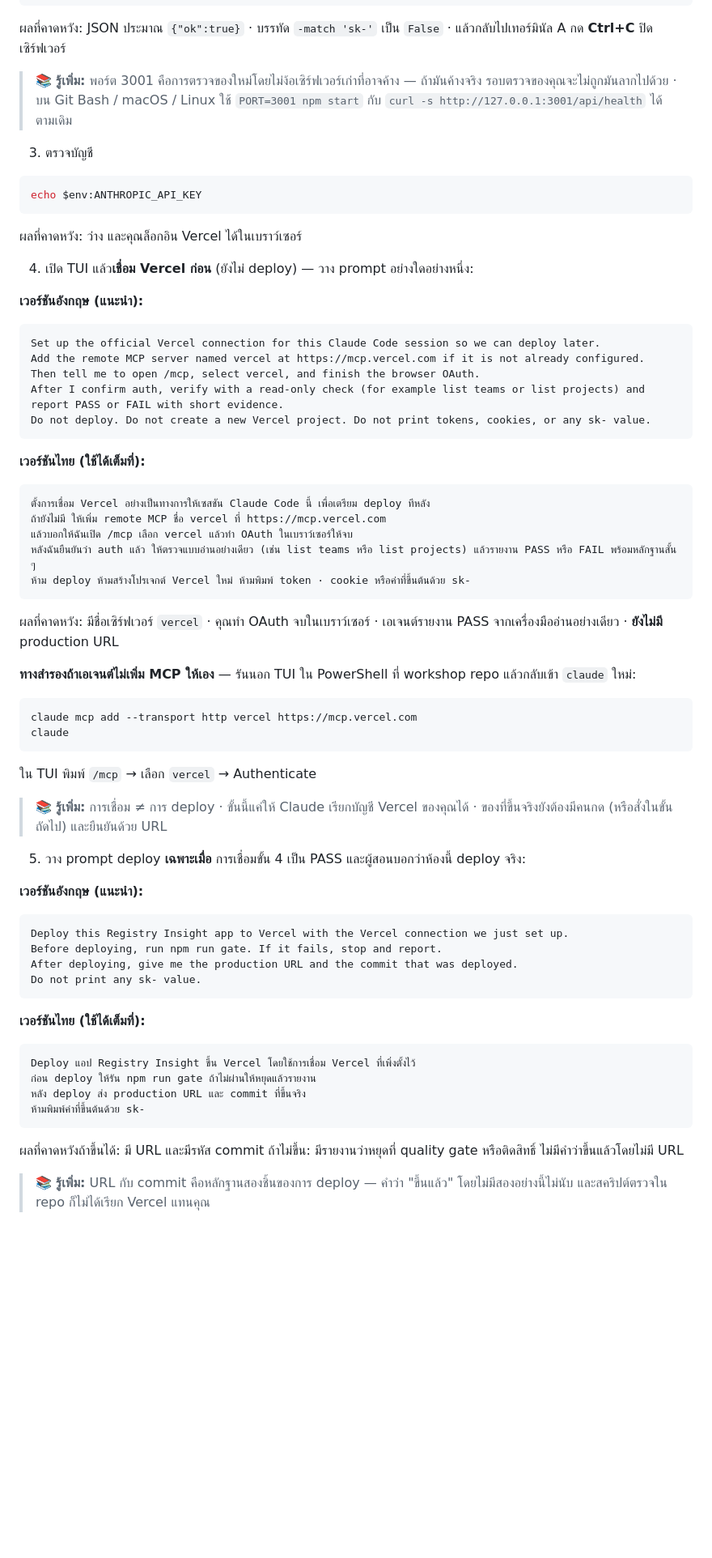
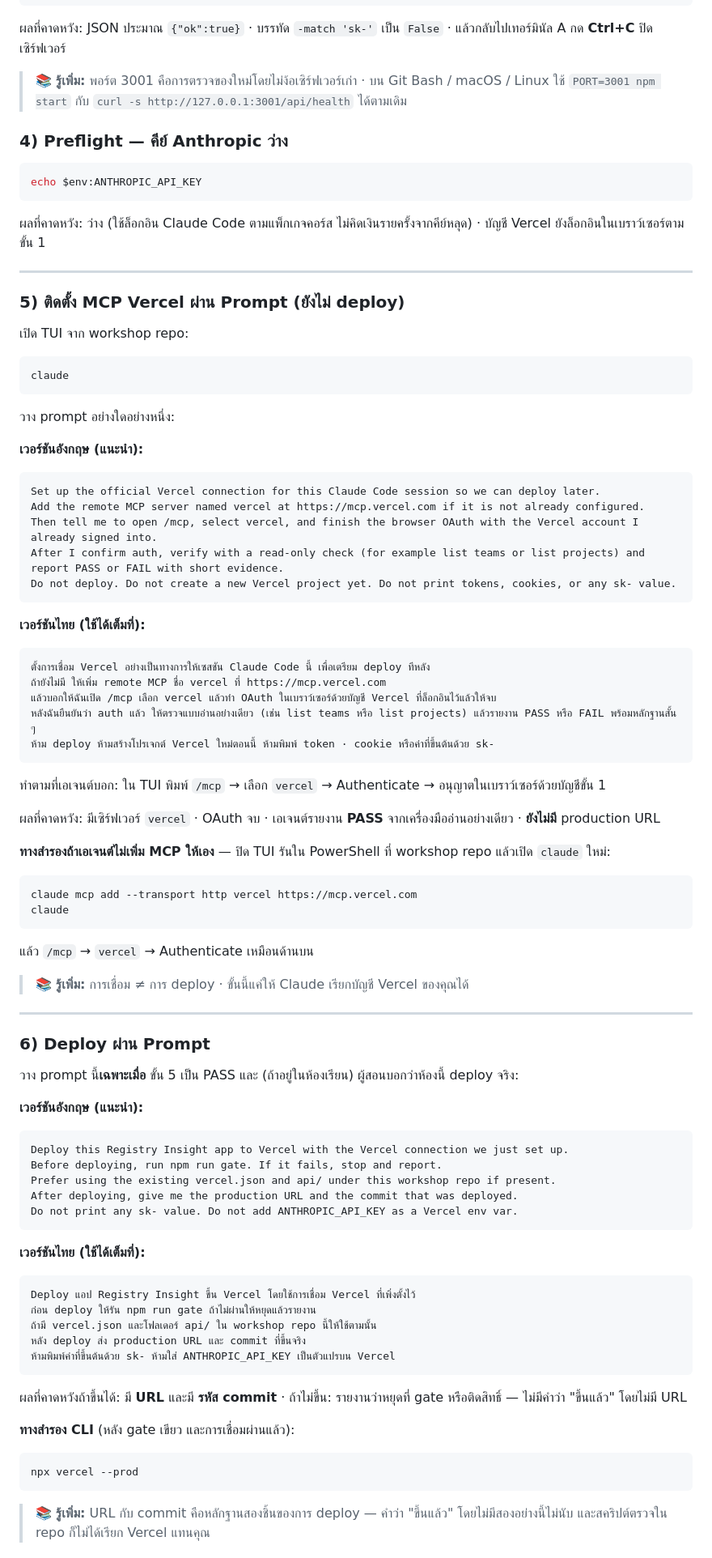
Before and after one commit to Onto-IQ/build-ai-multi-agent-with-claude, a Markdown page: Lessons/13-deploy-preflight/LAB.md, the part around one of its changes. Shown at 81% size. Rendered like a GitHub page; blank space fills up the shorter version.

````diff
--- a/Lessons/13-deploy-preflight/LAB.md
+++ b/Lessons/13-deploy-preflight/LAB.md
@@ -37,26 +66,36 @@ $h | ConvertTo-Json -Compress
 
 ผลที่คาดหวัง: JSON ประมาณ `{"ok":true}` · บรรทัด `-match 'sk-'` เป็น `False` · แล้วกลับไปเทอร์มินัล A กด **Ctrl+C** ปิดเซิร์ฟเวอร์
 
-> 📚 **รู้เพิ่ม:** พอร์ต 3001 คือการตรวจของใหม่โดยไม่ง้อเซิร์ฟเวอร์เก่าที่อาจค้าง — ถ้ามันค้างจริง รอบตรวจของคุณจะไม่ถูกมันลากไปด้วย · บน Git Bash / macOS / Linux ใช้ `PORT=3001 npm start` กับ `curl -s http://127.0.0.1:3001/api/health` ได้ตามเดิม
+> 📚 **รู้เพิ่ม:** พอร์ต 3001 คือการตรวจของใหม่โดยไม่ง้อเซิร์ฟเวอร์เก่า · บน Git Bash / macOS / Linux ใช้ `PORT=3001 npm start` กับ `curl -s http://127.0.0.1:3001/api/health` ได้ตามเดิม
 
-3. ตรวจบัญชี
+### 4) Preflight — คีย์ Anthropic ว่าง
 
 ```powershell
 echo $env:ANTHROPIC_API_KEY
 ```
 
-ผลที่คาดหวัง: ว่าง และคุณล็อกอิน Vercel ได้ในเบราว์เซอร์
+ผลที่คาดหวัง: ว่าง (ใช้ล็อกอิน Claude Code ตามแพ็กเกจคอร์ส ไม่คิดเงินรายครั้งจากคีย์หลุด) · บัญชี Vercel ยังล็อกอินในเบราว์เซอร์ตามขั้น 1
 
-4. เปิด TUI แล้ว**เชื่อม Vercel ก่อน** (ยังไม่ deploy) — วาง prompt อย่างใดอย่างหนึ่ง:
+---
+
+### 5) ติดตั้ง MCP Vercel ผ่าน Prompt (ยังไม่ deploy)
+
+เปิด TUI จาก workshop repo:
+
+```powershell
+claude
+```
+
+วาง prompt อย่างใดอย่างหนึ่ง:
 
 **เวอร์ชันอังกฤษ (แนะนำ):**
 
 ```text
 Set up the official Vercel connection for this Claude Code session so we can deploy later.
 Add the remote MCP server named vercel at https://mcp.vercel.com if it is not already configured.
-Then tell me to open /mcp, select vercel, and finish the browser OAuth.
+Then tell me to open /mcp, select vercel, and finish the browser OAuth with the Vercel account I already signed into.
 After I confirm auth, verify with a read-only check (for example list teams or list projects) and report PASS or FAIL with short evidence.
-Do not deploy. Do not create a new Vercel project. Do not print tokens, cookies, or any sk- value.
+Do not deploy. Do not create a new Vercel project yet. Do not print tokens, cookies, or any sk- value.
 ```
 
 **เวอร์ชันไทย (ใช้ได้เต็มที่):**
@@ -64,33 +103,40 @@ Do not deploy. Do not create a new Vercel project. Do not print tokens, cookies,
 ```text
 ตั้งการเชื่อม Vercel อย่างเป็นทางการให้เซสชัน Claude Code นี้ เพื่อเตรียม deploy ทีหลัง
 ถ้ายังไม่มี ให้เพิ่ม remote MCP ชื่อ vercel ที่ https://mcp.vercel.com
-แล้วบอกให้ฉันเปิด /mcp เลือก vercel แล้วทำ OAuth ในเบราว์เซอร์ให้จบ
+แล้วบอกให้ฉันเปิด /mcp เลือก vercel แล้วทำ OAuth ในเบราว์เซอร์ด้วยบัญชี Vercel ที่ล็อกอินไว้แล้วให้จบ
 หลังฉันยืนยันว่า auth แล้ว ให้ตรวจแบบอ่านอย่างเดียว (เช่น list teams หรือ list projects) แล้วรายงาน PASS หรือ FAIL พร้อมหลักฐานสั้น ๆ
-ห้าม deploy ห้ามสร้างโปรเจกต์ Vercel ใหม่ ห้ามพิมพ์ token · cookie หรือค่าที่ขึ้นต้นด้วย sk-
+ห้าม deploy ห้ามสร้างโปรเจกต์ Vercel ใหม่ตอนนี้ ห้ามพิมพ์ token · cookie หรือค่าที่ขึ้นต้นด้วย sk-
 ```
 
-ผลที่คาดหวัง: มีชื่อเซิร์ฟเวอร์ `vercel` · คุณทำ OAuth จบในเบราว์เซอร์ · เอเจนต์รายงาน PASS จากเครื่องมืออ่านอย่างเดียว · **ยังไม่มี** production URL
+ทำตามที่เอเจนต์บอก: ใน TUI พิมพ์ `/mcp` → เลือก `vercel` → Authenticate → อนุญาตในเบราว์เซอร์ด้วยบัญชีขั้น 1
 
-**ทางสำรองถ้าเอเจนต์ไม่เพิ่ม MCP ให้เอง** — รันนอก TUI ใน PowerShell ที่ workshop repo แล้วกลับเข้า `claude` ใหม่:
+ผลที่คาดหวัง: มีเซิร์ฟเวอร์ `vercel` · OAuth จบ · เอเจนต์รายงาน **PASS** จากเครื่องมืออ่านอย่างเดียว · **ยังไม่มี** production URL
+
+**ทางสำรองถ้าเอเจนต์ไม่เพิ่ม MCP ให้เอง** — ปิด TUI รันใน PowerShell ที่ workshop repo แล้วเปิด `claude` ใหม่:
 
 ```powershell
 claude mcp add --transport http vercel https://mcp.vercel.com
 claude
 ```
 
-ใน TUI พิมพ์ `/mcp` → เลือก `vercel` → Authenticate
+แล้ว `/mcp` → `vercel` → Authenticate เหมือนด้านบน
 
-> 📚 **รู้เพิ่ม:** การเชื่อม ≠ การ deploy · ขั้นนี้แค่ให้ Claude เรียกบัญชี Vercel ของคุณได้ · ของที่ขึ้นจริงยังต้องมีคนกด (หรือสั่งในขั้นถัดไป) และยืนยันด้วย URL
+> 📚 **รู้เพิ่ม:** การเชื่อม ≠ การ deploy · ขั้นนี้แค่ให้ Claude เรียกบัญชี Vercel ของคุณได้
 
-5. วาง prompt deploy **เฉพาะเมื่อ** การเชื่อมขั้น 4 เป็น PASS และผู้สอนบอกว่าห้องนี้ deploy จริง:
+---
+
+### 6) Deploy ผ่าน Prompt
+
+วาง prompt นี้**เฉพาะเมื่อ** ขั้น 5 เป็น PASS และ (ถ้าอยู่ในห้องเรียน) ผู้สอนบอกว่าห้องนี้ deploy จริง:
 
 **เวอร์ชันอังกฤษ (แนะนำ):**
 
 ```text
 Deploy this Registry Insight app to Vercel with the Vercel connection we just set up.
 Before deploying, run npm run gate. If it fails, stop and report.
+Prefer using the existing vercel.json and api/ under this workshop repo if present.
 After deploying, give me the production URL and the commit that was deployed.
-Do not print any sk- value.
+Do not print any sk- value. Do not add ANTHROPIC_API_KEY as a Vercel env var.
 ```
 
 **เวอร์ชันไทย (ใช้ได้เต็มที่):**
@@ -98,11 +144,18 @@ Do not print any sk- value.
 ```text
 Deploy แอป Registry Insight ขึ้น Vercel โดยใช้การเชื่อม Vercel ที่เพิ่งตั้งไว้
 ก่อน deploy ให้รัน npm run gate ถ้าไม่ผ่านให้หยุดแล้วรายงาน
+ถ้ามี vercel.json และโฟลเดอร์ api/ ใน workshop repo นี้ให้ใช้ตามนั้น
 หลัง deploy ส่ง production URL และ commit ที่ขึ้นจริง
-ห้ามพิมพ์ค่าที่ขึ้นต้นด้วย sk-
+ห้ามพิมพ์ค่าที่ขึ้นต้นด้วย sk- ห้ามใส่ ANTHROPIC_API_KEY เป็นตัวแปรบน Vercel
 ```
 
-ผลที่คาดหวังถ้าขึ้นได้: มี URL และมีรหัส commit ถ้าไม่ขึ้น: มีรายงานว่าหยุดที่ quality gate หรือติดสิทธิ์ ไม่มีคำว่าขึ้นแล้วโดยไม่มี URL
+ผลที่คาดหวังถ้าขึ้นได้: มี **URL** และมี **รหัส commit** · ถ้าไม่ขึ้น: รายงานว่าหยุดที่ gate หรือติดสิทธิ์ — ไม่มีคำว่า "ขึ้นแล้ว" โดยไม่มี URL
+
+**ทางสำรอง CLI** (หลัง gate เขียว และการเชื่อมผ่านแล้ว):
+
+```powershell
+npx vercel --prod
+```
 
 > 📚 **รู้เพิ่ม:** URL กับ commit คือหลักฐานสองชิ้นของการ deploy — คำว่า "ขึ้นแล้ว" โดยไม่มีสองอย่างนี้ไม่นับ และสคริปต์ตรวจใน repo ก็ไม่ได้เรียก Vercel แทนคุณ
 
````
Also changed, not shown: other parts of Lessons/13-deploy-preflight/LAB.md (+58 -19 lines), Lessons/13-deploy-preflight/README.md (+60 -44 lines).
